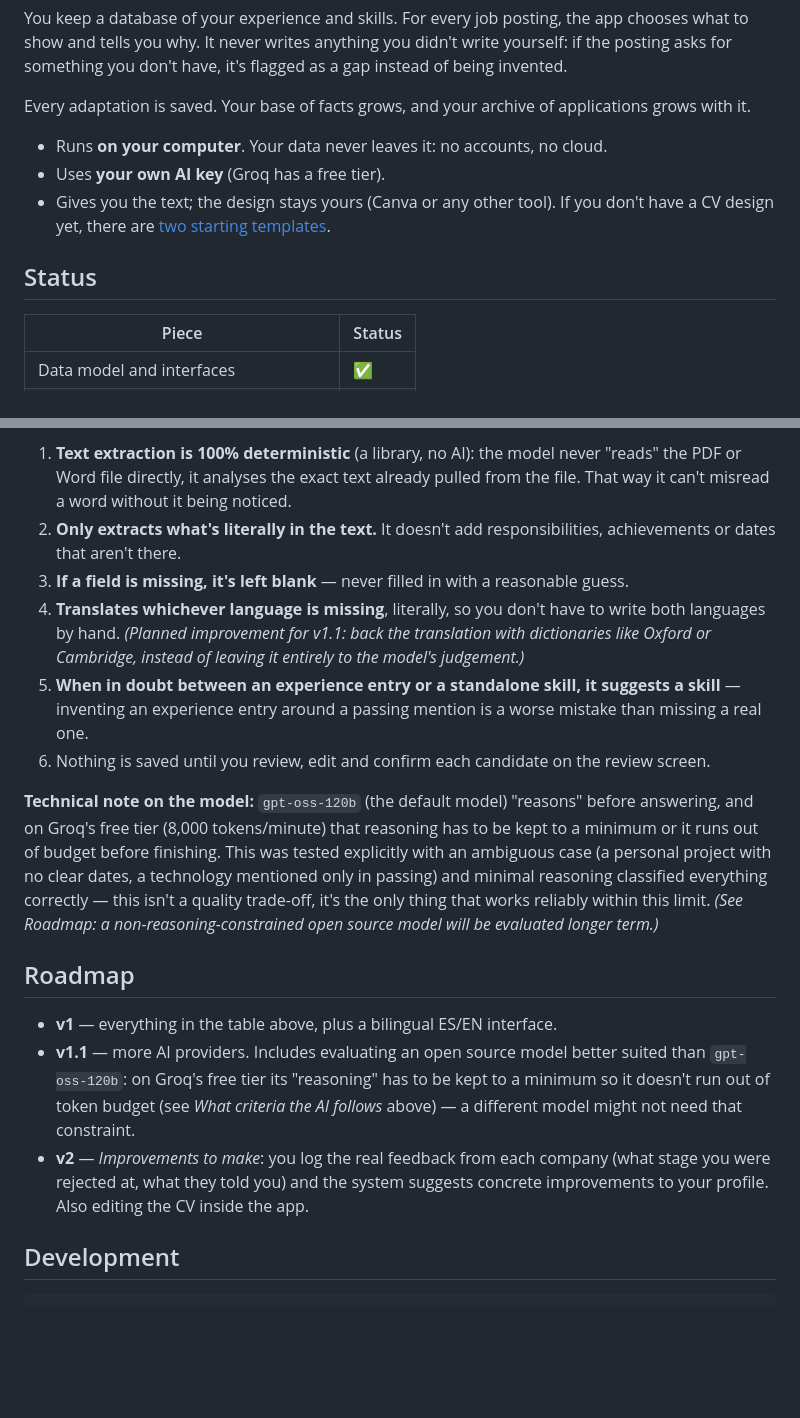
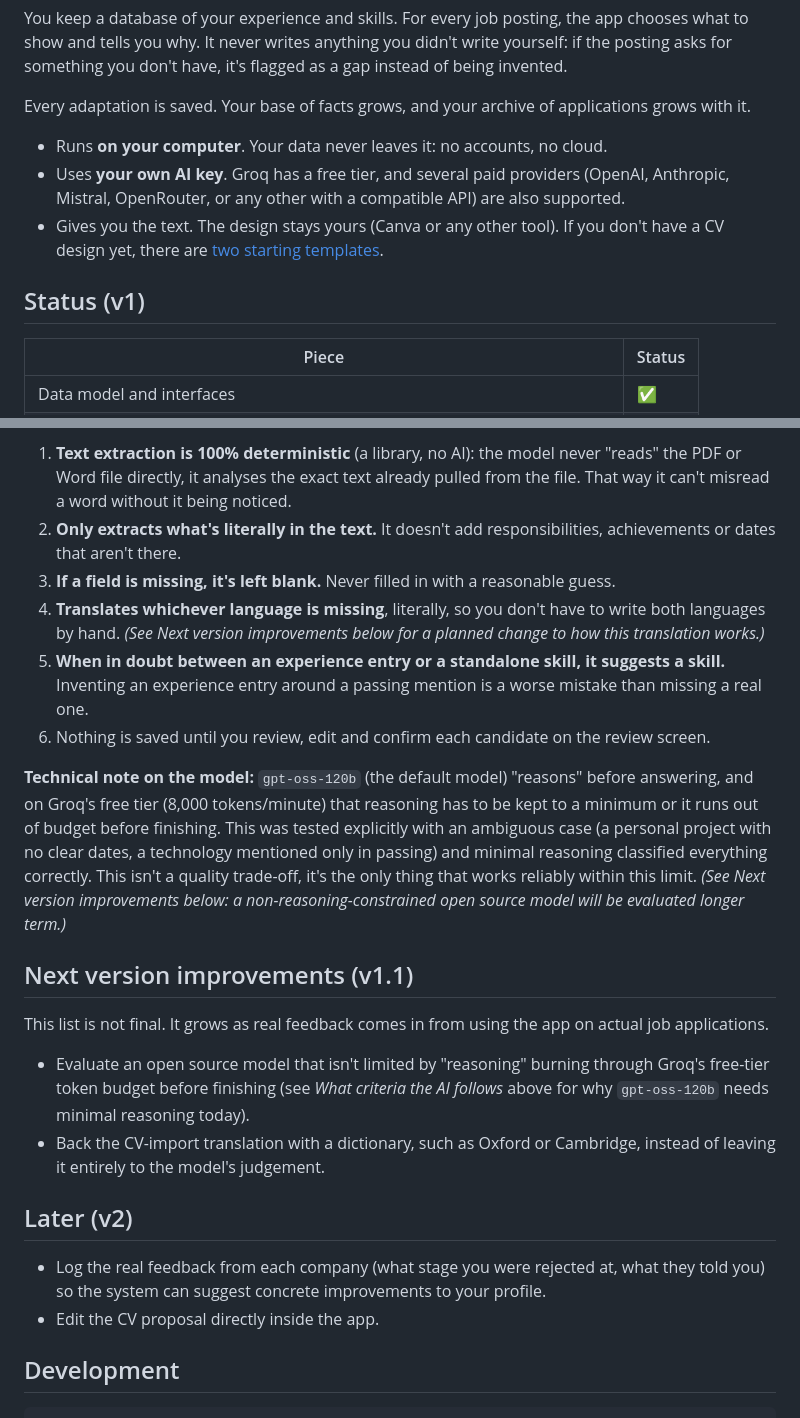
Before and after one commit to DanielVegaRosado/ancla, a Markdown page: README.md, 2 parts joined by grey strips. GitHub-like rendering; blank space fills up the shorter version.

Commit message:
Mark the current version in the README and split out future improvements
Status becomes "Status (v1)" and gains the multiple AI providers row, now
done. The old Roadmap (v1/v1.1/v2 all mixed into one list) splits into two
sections: "Next version improvements (v1.1)", which will keep growing as
real feedback comes in from using the app on actual job applications, and
"Later (v2)" for what's further out.

Along the way, drops semicolons and em dashes from the copy: shorter
sentences, one idea per sentence, not leaning on a mark not everyone uses
the same way when writing.

```diff
--- a/README.md
+++ b/README.md
@@ -11,11 +11,13 @@ Every adaptation is saved. Your base of facts grows, and your archive of
 applications grows with it.
 
 - Runs **on your computer**. Your data never leaves it: no accounts, no cloud.
-- Uses **your own AI key** (Groq has a free tier).
-- Gives you the text; the design stays yours (Canva or any other tool). If you don't
+- Uses **your own AI key**. Groq has a free tier, and several paid providers
+  (OpenAI, Anthropic, Mistral, OpenRouter, or any other with a compatible API) are
+  also supported.
+- Gives you the text. The design stays yours (Canva or any other tool). If you don't
   have a CV design yet, there are [two starting templates](plantillas/README.md).
 
-## Status
+## Status (v1)
 
 | Piece | Status |
 |---|---|
@@ -105,14 +108,13 @@ confirming it, field by field.
    from the file. That way it can't misread a word without it being noticed.
 2. **Only extracts what's literally in the text.** It doesn't add responsibilities,
    achievements or dates that aren't there.
-3. **If a field is missing, it's left blank** — never filled in with a reasonable
+3. **If a field is missing, it's left blank.** Never filled in with a reasonable
    guess.
 4. **Translates whichever language is missing**, literally, so you don't have to
-   write both languages by hand. *(Planned improvement for v1.1: back the
-   translation with dictionaries like Oxford or Cambridge, instead of leaving it
-   entirely to the model's judgement.)*
+   write both languages by hand. *(See Next version improvements below for a
+   planned change to how this translation works.)*
 5. **When in doubt between an experience entry or a standalone skill, it suggests a
-   skill** — inventing an experience entry around a passing mention is a worse
+   skill.** Inventing an experience entry around a passing mention is a worse
    mistake than missing a real one.
 6. Nothing is saved until you review, edit and confirm each candidate on the review
    screen.
@@ -122,20 +124,26 @@ answering, and on Groq's free tier (8,000 tokens/minute) that reasoning has to b
 kept to a minimum or it runs out of budget before finishing. This was tested
 explicitly with an ambiguous case (a personal project with no clear dates, a
 technology mentioned only in passing) and minimal reasoning classified everything
-correctly — this isn't a quality trade-off, it's the only thing that works reliably
-within this limit. *(See Roadmap: a non-reasoning-constrained open source model will
-be evaluated longer term.)*
+correctly. This isn't a quality trade-off, it's the only thing that works reliably
+within this limit. *(See Next version improvements below: a non-reasoning-constrained
+open source model will be evaluated longer term.)*
 
-## Roadmap
+## Next version improvements (v1.1)
 
-- **v1** — everything in the table above, plus a bilingual ES/EN interface.
-- **v1.1** — more AI providers. Includes evaluating an open source model better
-  suited than `gpt-oss-120b`: on Groq's free tier its "reasoning" has to be kept to
-  a minimum so it doesn't run out of token budget (see *What criteria the AI
-  follows* above) — a different model might not need that constraint.
-- **v2** — *Improvements to make*: you log the real feedback from each company
-  (what stage you were rejected at, what they told you) and the system suggests
-  concrete improvements to your profile. Also editing the CV inside the app.
+This list is not final. It grows as real feedback comes in from using the app on
+actual job applications.
+
+- Evaluate an open source model that isn't limited by "reasoning" burning through
+  Groq's free-tier token budget before finishing (see *What criteria the AI
+  follows* above for why `gpt-oss-120b` needs minimal reasoning today).
+- Back the CV-import translation with a dictionary, such as Oxford or Cambridge,
+  instead of leaving it entirely to the model's judgement.
+
+## Later (v2)
+
+- Log the real feedback from each company (what stage you were rejected at, what
+  they told you) so the system can suggest concrete improvements to your profile.
+- Edit the CV proposal directly inside the app.
 
 ## Development
 
```
Also changed, not shown: other parts of README.md (+14 -13 lines).
